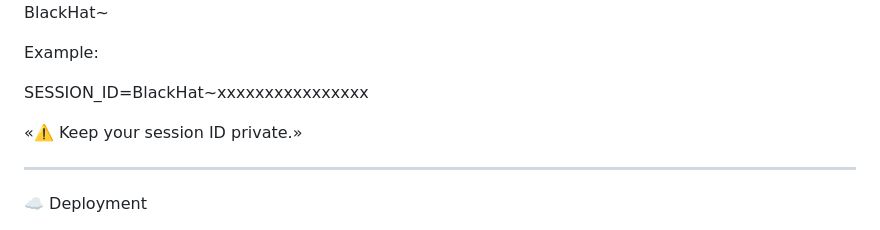
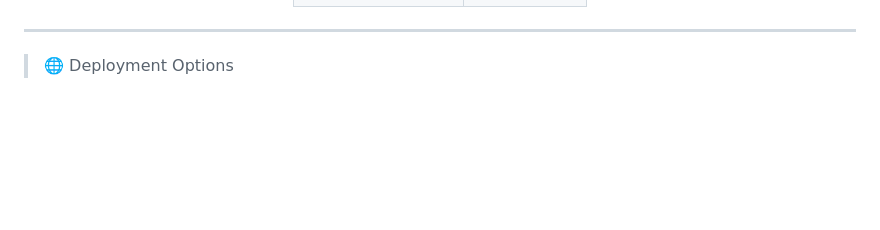
Before and after one commit to clevertechn/black-hat-md, a Markdown page: README.md, the part around one of its changes. Drawn GitHub-style; blank space fills up the shorter version.

```diff
--- a/README.md
+++ b/README.md
@@ -85,13 +28,7 @@ Generate your session:
 
-BlackHat~
-
-Example:
-
-SESSION_ID=BlackHat~xxxxxxxxxxxxxxxx
-
-«⚠️ Keep your session ID private.»
+</div>
 
 ---
 
-☁️ Deployment
+> 🌐 Deployment Options
 
```
Also changed, not shown: other parts of README.md (+48 -128 lines).
